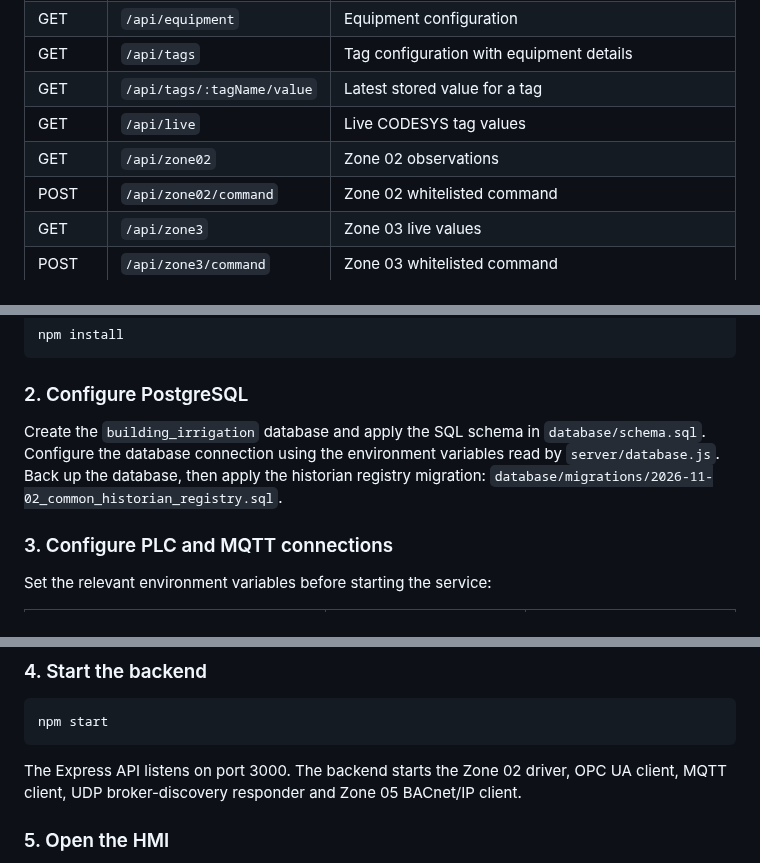
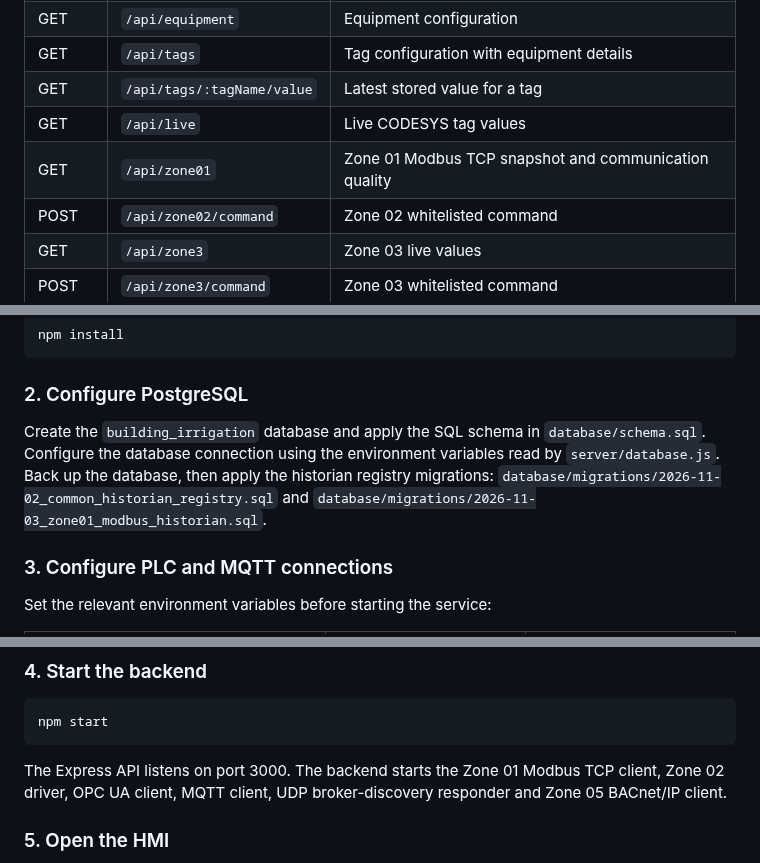
Before and after one commit to Radfar/building-irrigation-scada, a Markdown page: README.md, 3 parts joined by grey strips. Drawn GitHub-style.

````diff
--- a/README.md
+++ b/README.md
@@ -220,7 +220,7 @@ For the complete coverage list, SQL verification query and implementation notes,
 | GET | `/api/tags` | Tag configuration with equipment details |
 | GET | `/api/tags/:tagName/value` | Latest stored value for a tag |
 | GET | `/api/live` | Live CODESYS tag values |
-| GET | `/api/zone02` | Zone 02 observations |
+| GET | `/api/zone01` | Zone 01 Modbus TCP snapshot and communication quality |\n| POST | `/api/zone01/command` | Zone 01 whitelisted AUTO/MANUAL/START/STOP/FAULT_RESET commands |\n| GET | `/api/zone02` | Zone 02 observations |
 | POST | `/api/zone02/command` | Zone 02 whitelisted command |
 | GET | `/api/zone3` | Zone 03 live values |
 | POST | `/api/zone3/command` | Zone 03 whitelisted command |
@@ -274,7 +274,7 @@ npm install
 
 ### 2. Configure PostgreSQL
 
-Create the `building_irrigation` database and apply the SQL schema in `database/schema.sql`. Configure the database connection using the environment variables read by `server/database.js`. Back up the database, then apply the historian registry migration: `database/migrations/2026-11-02_common_historian_registry.sql`.
+Create the `building_irrigation` database and apply the SQL schema in `database/schema.sql`. Configure the database connection using the environment variables read by `server/database.js`. Back up the database, then apply the historian registry migrations: `database/migrations/2026-11-02_common_historian_registry.sql` and `database/migrations/2026-11-03_zone01_modbus_historian.sql`.
 
 ### 3. Configure PLC and MQTT connections
 
@@ -305,7 +305,7 @@ The CODESYS endpoint is currently defined in `server/opcua.js` as `opc.tcp://127
 npm start
 ```
 
-The Express API listens on port 3000. The backend starts the Zone 02 driver, OPC UA client, MQTT client, UDP broker-discovery responder and Zone 05 BACnet/IP client.
+The Express API listens on port 3000. The backend starts the Zone 01 Modbus TCP client, Zone 02 driver, OPC UA client, MQTT client, UDP broker-discovery responder and Zone 05 BACnet/IP client.
 
 ### 5. Open the HMI
 
````
Also changed, not shown: other parts of README.md (+10 -10 lines).
